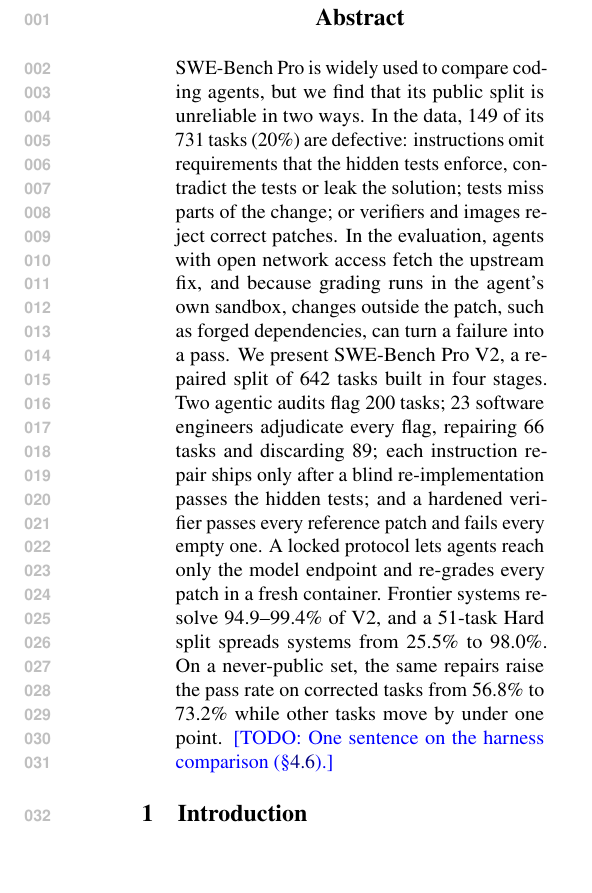
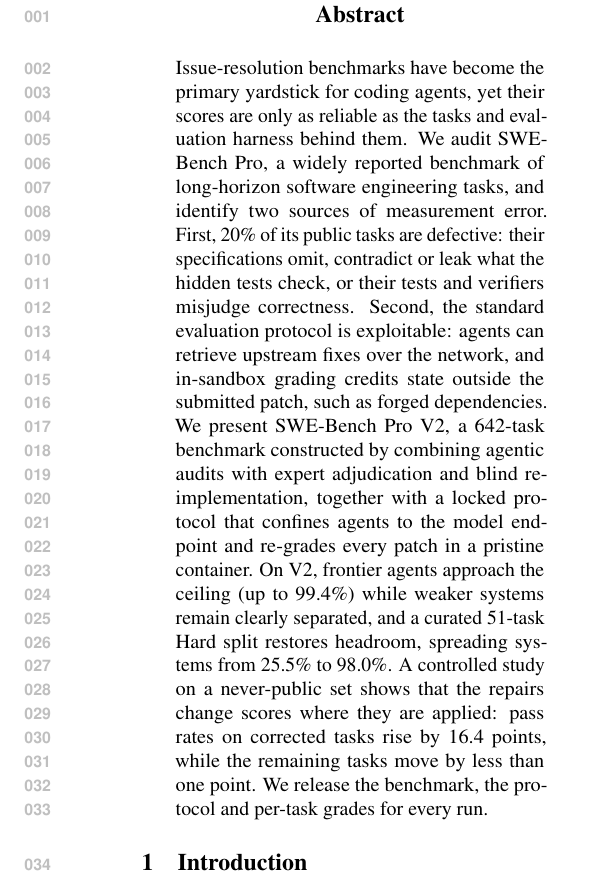
Before and after one commit to daniel-zhang-scale/SWE-BenchV2-overleaf, a LaTeX paper (main.tex, which reads sections/00_abstract.tex, tables/numbers.tex): part of one column of page 1 of 16, cut so that both start at the same text, the shorter picture padded with empty space. Compiled offline with pdfLaTeX.

Commit message:
Rewrite abstract
Reframe around measurement validity: two sources of error (defective tasks,
exploitable protocol), the V2 construction and locked protocol, and the
headline findings, replacing the step-by-step pipeline counts.

Co-Authored-By: Claude Opus 5.5 <noreply@anthropic.com>

```diff
--- a/sections/00_abstract.tex
+++ b/sections/00_abstract.tex
@@ -1,3 +1,4 @@
 \begin{abstract}
-SWE-Bench Pro is widely used to compare coding agents, but we find that its public split is unreliable in two ways. In the data, \nDefective{} of its \nPublic{} tasks (\nDefectivePct\%) are defective: instructions omit requirements that the hidden tests enforce, contradict the tests or leak the solution; tests miss parts of the change; or verifiers and images reject correct patches. In the evaluation, agents with open network access fetch the upstream fix, and because grading runs in the agent's own sandbox, changes outside the patch, such as forged dependencies, can turn a failure into a pass. We present SWE-Bench Pro V2, a repaired split of \nTasks{} tasks built in four stages. Two agentic audits flag \nFlagged{} tasks; \nEngineers{} software engineers adjudicate every flag, repairing \nRepaired{} tasks and discarding \nDropped{}; each instruction repair ships only after a blind re-implementation passes the hidden tests; and a hardened verifier passes every reference patch and fails every empty one. A locked protocol lets agents reach only the model endpoint and re-grades every patch in a fresh container. Frontier systems resolve \geminiPct--\opusXPct\% of V2, and a \nHard{}-task Hard split spreads systems from \hardHaikuPct\% to \hardOpusXPct\%. On a never-public set, the same repairs raise the pass rate on corrected tasks from \privEditedBeforePct\% to \privEditedAfterPct\% while other tasks move by under one point. \todo{One sentence on the harness comparison (\S\ref{sec:harness}).}
+Issue-resolution benchmarks have become the primary yardstick for coding agents, yet their scores are only as reliable as the tasks and evaluation harness behind them. We audit SWE-Bench Pro, a widely reported benchmark of long-horizon software engineering tasks, and identify two sources of measurement error. First, \nDefectivePct\% of its public tasks are defective: their specifications omit, contradict or leak what the hidden tests check, or their tests and verifiers misjudge correctness. Second, the standard evaluation protocol is exploitable: agents can retrieve upstream fixes over the network, and in-sandbox grading credits state outside the submitted patch, such as forged dependencies. We present SWE-Bench Pro V2, a \nTasks{}-task benchmark constructed by combining agentic audits with expert adjudication and blind re-implementation, together with a locked protocol that confines agents to the model endpoint and re-grades every patch in a pristine container. On V2, frontier agents approach the ceiling (up to \opusXPct\%) while weaker systems remain clearly separated, and a curated \nHard{}-task Hard split restores headroom, spreading systems from \hardHaikuPct\% to \hardOpusXPct\%. A controlled study on a never-public set shows that the repairs change scores where they are applied: pass rates on corrected tasks rise by \privEditedGain{} points, while the remaining tasks move by less than one point. We release the benchmark, the protocol and per-task grades for every run.
+% TODO: add one sentence on the harness comparison (Section 4.6) once finalized.
 \end{abstract}
--- a/tables/numbers.tex
+++ b/tables/numbers.tex
@@ -495,6 +495,7 @@
 \newcommand{\nNeverFlagged}{531}
 \newcommand{\nDefective}{149}
 \newcommand{\nDefectivePct}{20}
+\newcommand{\privEditedGain}{16.4}% = privEditedAfterPct - privEditedBeforePct
 % Wilson 95% intervals for the partner runs (computed from the resolved counts above)
 \newcommand{\ciKimiLbLo}{96.2}
 \newcommand{\ciKimiLbHi}{98.6}
```
